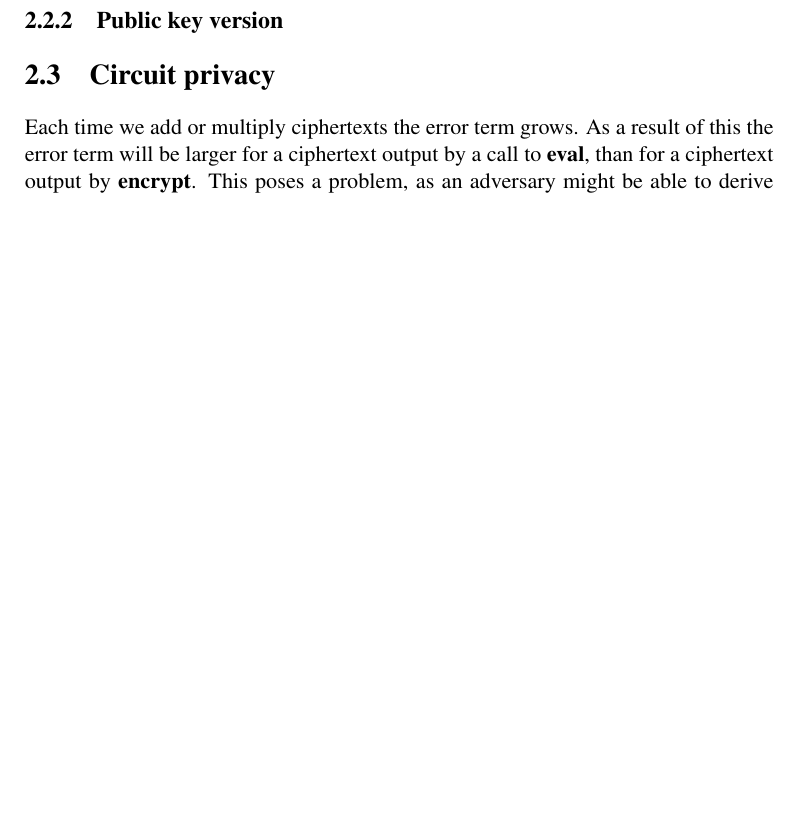
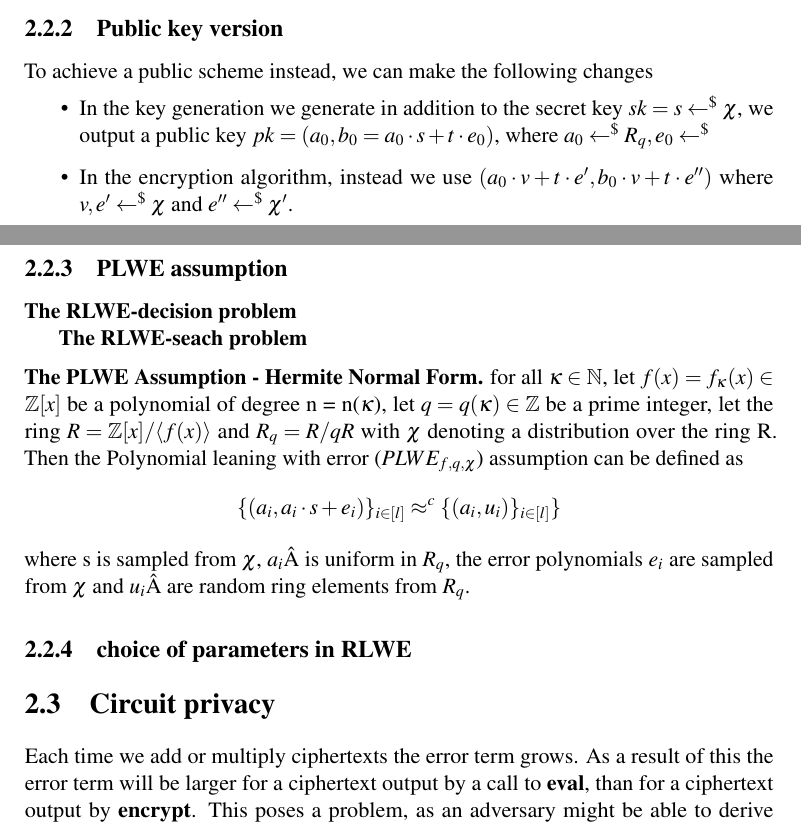
Before and after one commit to Gabaa/homomorphic-encryption-project, a LaTeX thesis (report/main.tex, which reads report/sections/RingLwePKSystem.tex): part of page 8 of 16 before the commit and two parts of pages 7 and 8 of 17 after it, the two joined at a grey line, cut so that both start at the same text, the shorter picture padded with empty space. Compiled offline with pdfLaTeX.

Commit message:
Initial report

```diff
--- a/report/sections/RingLwePKSystem.tex
+++ b/report/sections/RingLwePKSystem.tex
@@ -82,5 +79,33 @@
     The output of the multiplication operation will then be $c_{mul} = (\hat{c}_0, \hat{c}_1, \dots, \hat{c}_{D+D'})$
 
     \subsection{Public key version}
+	To achieve a public scheme instead, we can make the following changes
+	\begin{itemize}
+		\item In the key generation we generate in addition to the secret key $sk = s \leftarrow^{\$} \chi$, we output a public key
+		        $pk = (a_0 , b_0 = a_0 \cdot s + t \cdot e_0)$, where $a_0 \leftarrow^{\$} R_q, e_0 \leftarrow^{\$}$
+        \item In the encryption algorithm, instead we use
+        $(a_0 \cdot v + t \cdot e', b_0 \cdot v + t \cdot e'')$ where
+        $v, e' \leftarrow^{\$} \chi$ and $e'' \leftarrow^{\$} \chi '$.
+	\end{itemize}
+
+    \subsection{PLWE assumption}
+    \textbf{The RLWE-decision problem}
+
+    \\[2mm]
+    \textbf{The RLWE-seach problem}
+    \\[2mm]
+    \textbf{The PLWE Assumption - Hermite Normal Form.}
+    for all $\kappa \in \mathbb{N}$, let $f(x) = f_{\kappa}(x) \in \mathbb{Z}[x]$
+    be a polynomial of degree n = n($\kappa$), let $q = q(\kappa) \in \mathbb{Z}$
+    be a prime integer, let the ring $R = \mathbb{Z}[x] / \langle f(x) \rangle$
+    and $R_q = R / qR$ with $\chi$ denoting a distribution over the ring R.
+    Then the Polynomial leaning with error ($PLWE_{f,q,\chi}$) assumption can be defined as
+    $$
+        \{ (a_i, a_i \cdot s + e_i) \}_{i \in [l]} \approx^{c} \{(a_i, u_i) \}_{i \in [l]}\}
+    $$
+    where s is sampled from $\chi$, $a_i$ is uniform in $R_q$, the error polynomials
+    $e_i$ are sampled from $\chi$ and $u_i$ are random ring elements from $R_q$.
+
+    \subsection{choice of parameters in RLWE}
 
 \end{document}
```
Also changed, not shown: report/refs.bib (+20 -0 lines), report/sections/RingLwePKSystem.tex (3 more changed lines), 1 other file.
